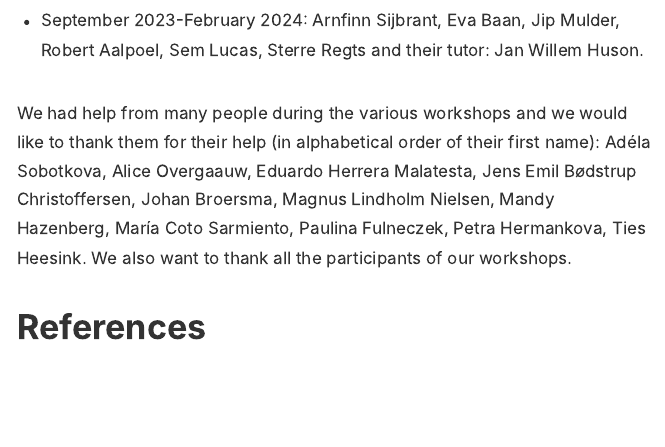
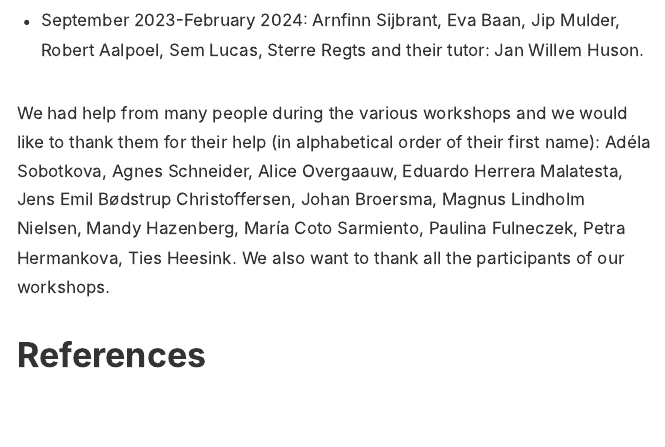
Before and after one commit to ABMArchaeologists/ABMA_paper, an R Markdown document (paper.Rmd): the page in a window 1100 px wide, from 9360 px down. The pictures show the output file paper.html that the author committed with the source, opened offline.

Commit message:
minor edits

```diff
--- a/paper.Rmd
+++ b/paper.Rmd
@@ -262,6 +262,6 @@ We would like to thank the student groups at Saxion University of Applied Scienc
 
 -   September 2023-February 2024: Arnfinn Sijbrant, Eva Baan, Jip Mulder, Robert Aalpoel, Sem Lucas, Sterre Regts and their tutor: Jan Willem Huson.
 
-We had help from many people during the various workshops and we would like to thank them for their help (in alphabetical order of their first name): Adéla Sobotkova, Alice Overgaauw, Eduardo Herrera Malatesta, Jens Emil Bødstrup Christoffersen, Johan Broersma, Magnus Lindholm Nielsen, Mandy Hazenberg, María Coto Sarmiento, Paulina Fulneczek, Petra Hermankova, Ties Heesink. We also want to thank all the participants of our workshops.
+We had help from many people during the various workshops and we would like to thank them for their help (in alphabetical order of their first name): Adéla Sobotkova, Agnes Schneider, Alice Overgaauw, Eduardo Herrera Malatesta, Jens Emil Bødstrup Christoffersen, Johan Broersma, Magnus Lindholm Nielsen, Mandy Hazenberg, María Coto Sarmiento, Paulina Fulneczek, Petra Hermankova, Ties Heesink. We also want to thank all the participants of our workshops.
 
 # References
```
Also changed, not shown: paper.html, paper.pdf, paper.tex, paper_files/figure-latex/abm-knowledge-1.pdf, paper_files/figure-latex/abm-knowledge-2.pdf, paper_files/figure-latex/available-theory-1.pdf, paper_files/figure-latex/computer-skills-1.pdf, paper_files/figure-latex/future-abm-1.pdf, paper_files/figure-latex/gender-age-1.pdf, paper_files/figure-latex/nationality-1.pdf, paper_files/figure-latex/rating-teaching-1.pdf, paper_files/figure-latex/rating-teaching-2.pdf, paper_files/figure-latex/rating-workshop-1.pdf, 1 other file.
